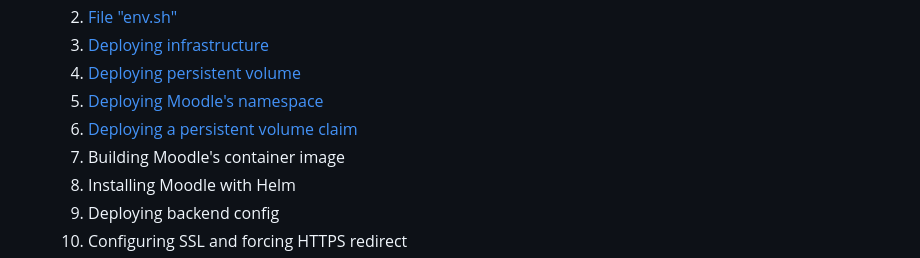
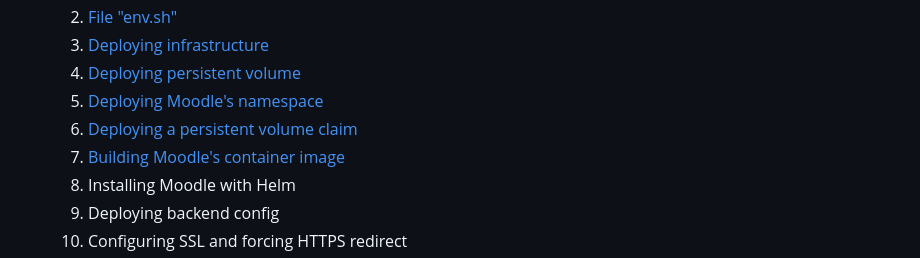
Before and after one commit to google/moodle-on-gcp, a Markdown page: README.md, the part around the change. GitHub-like rendering.

Commit message:
New doc bite: Building image

```diff
--- a/README.md
+++ b/README.md
@@ -22,7 +22,7 @@ Below you can find the documentation that outlines all the different aspects rel
    4. [Deploying persistent volume](docs/deploying-persistent-volume.md)
    5. [Deploying Moodle's namespace](docs/deploying-namespace.md)
    6. [Deploying a persistent volume claim](docs/deploying-persistent-volume-claim.md)
-   7. Building Moodle's container image
+   7. [Building Moodle's container image](docs/building-moodle-image.md)
    8. Installing Moodle with Helm
    9. Deploying backend config
    10. Configuring SSL and forcing HTTPS redirect
```
Also changed, not shown: docs/building-moodle-image.md (added, +46 -0 lines), docs/deployment.md (+1 -1 lines), img/artifact-registry-connection-info.png (added).
